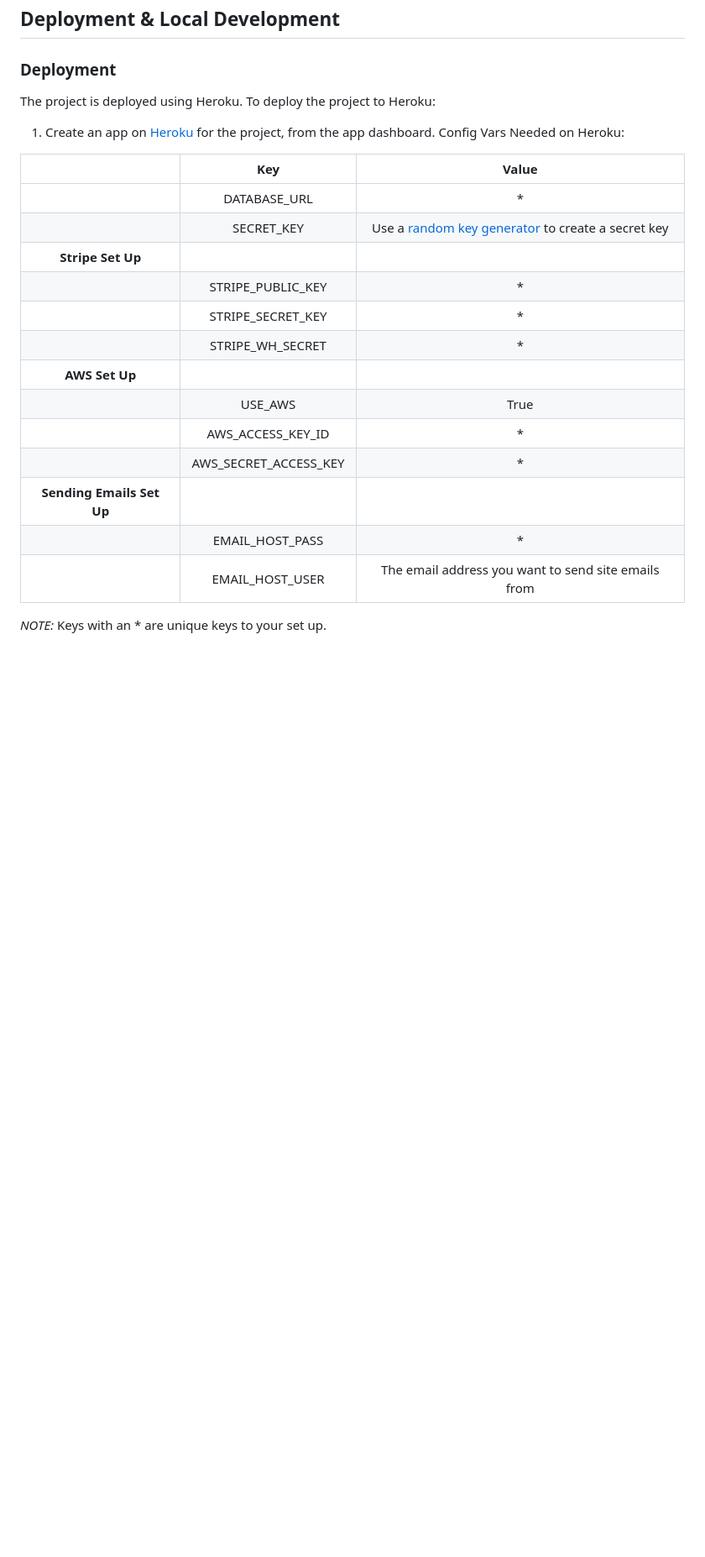
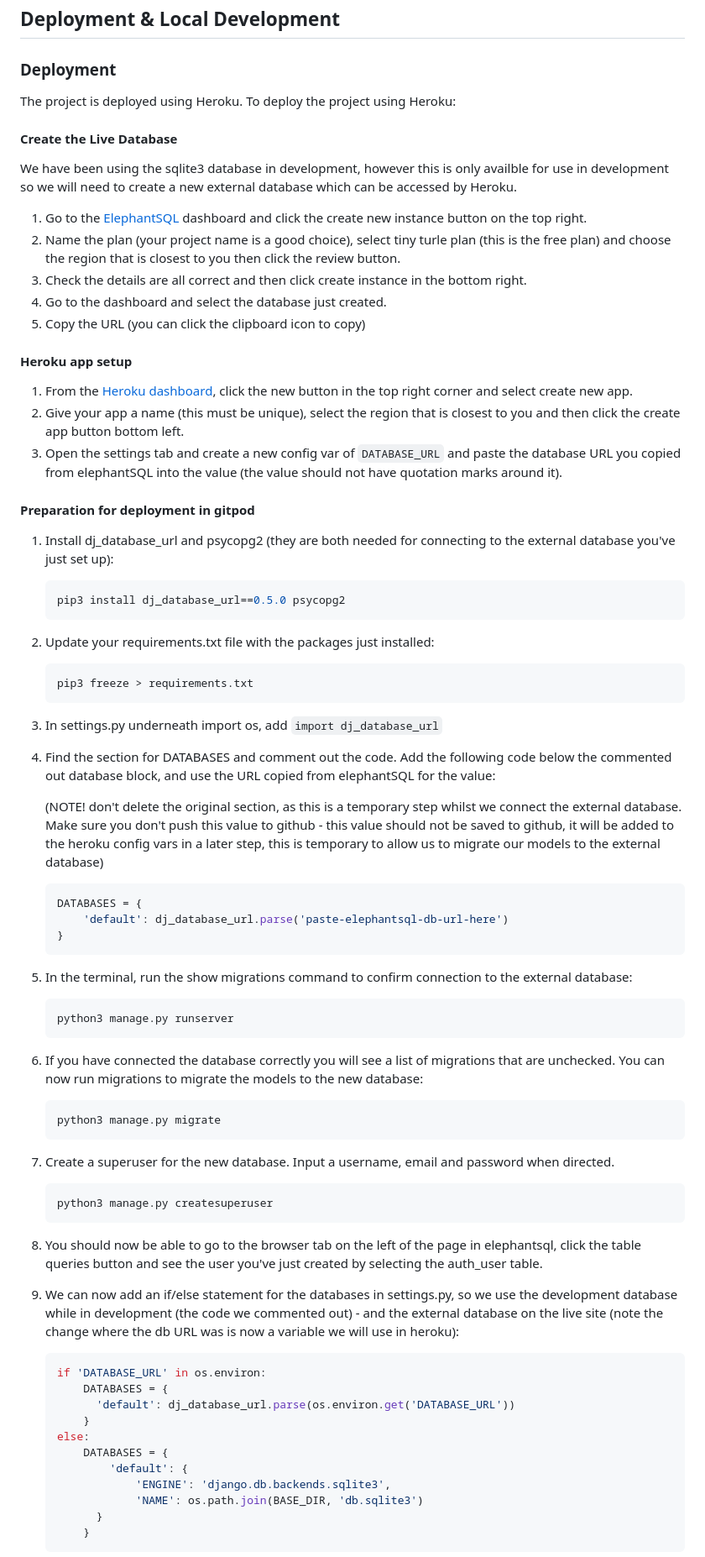
Before and after one commit to mfleming711/seaside-sewing, a Markdown page: README.md, the part around the change printed below. Shown: that part at 84% size. Drawn GitHub-style; blank space fills up the shorter version.

Commit message:
Add: deployment steps up to aws bucket

````diff
--- a/README.md
+++ b/README.md
@@ -427,25 +427,82 @@ sqlite3 for development.
 
 ### Deployment
 
-The project is deployed using Heroku. To deploy the project to Heroku:
+The project is deployed using Heroku. To deploy the project using Heroku:
 
-1. Create an app on [Heroku](https://dashboard.heroku.com/) for the project, from the app dashboard.
-Config Vars Needed on Heroku:
+#### Create the Live Database
 
-| |  Key | Value |
-| :---: | :---: | :---: |
-| | DATABASE_URL | * |
-| | SECRET_KEY | Use a [random key generator](https://miniwebtool.com/django-secret-key-generator/) to create a secret key |
-| **Stripe Set Up** |
-| | STRIPE_PUBLIC_KEY | * |
-| | STRIPE_SECRET_KEY | * |
-| | STRIPE_WH_SECRET | * |
-| **AWS Set Up**|
-| | USE_AWS | True |
-| | AWS_ACCESS_KEY_ID | * |
-| | AWS_SECRET_ACCESS_KEY | * |
-| **Sending Emails Set Up** |
-| | EMAIL_HOST_PASS | * |
-| | EMAIL_HOST_USER | The email address you want to send site emails from |
+We have been using the sqlite3 database in development, however this is only availble for use in development so we will need to create a new external database which can be accessed by Heroku.
 
-*NOTE:* Keys with an * are unique keys to your set up.
+1. Go to the [ElephantSQL](https://www.elephantsql.com/) dashboard and click the create new instance button on the top right.
+2. Name the plan (your project name is a good choice), select tiny turle plan (this is the free plan) and choose the region that is closest to you then click the review button.
+3. Check the details are all correct and then click create instance in the bottom right.
+4. Go to the dashboard and select the database just created.
+5. Copy the URL (you can click the clipboard icon to copy)
+
+#### Heroku app setup
+
+  1. From the [Heroku dashboard](https://dashboard.heroku.com/), click the new button in the top right corner and select create new app.
+  2. Give your app a name (this must be unique), select the region that is closest to you and then click the create app button bottom left.
+  3. Open the settings tab and create a new config var of `DATABASE_URL` and paste the database URL you copied from elephantSQL into the value (the value should not have quotation marks around it).
+
+#### Preparation for deployment in gitpod
+
+1. Install dj_database_url and psycopg2 (they are both needed for connecting to the external database you've just set up):
+
+   ```bash
+   pip3 install dj_database_url==0.5.0 psycopg2
+   ```
+
+2. Update your requirements.txt file with the packages just installed:
+
+    ```bash
+    pip3 freeze > requirements.txt
+    ```
+
+3. In settings.py underneath import os, add `import dj_database_url`
+
+4. Find the section for DATABASES and comment out the code. Add the following code below the commented out database block, and use the URL copied from elephantSQL for the value:
+
+    (NOTE! don't delete the original section, as this is a temporary step whilst we connect the external database. Make sure you don't push this value to github - this value should not be saved to github, it will be added to the heroku config vars in a later step, this is temporary to allow us to migrate our models to the external database)
+
+    ```python
+    DATABASES = {
+        'default': dj_database_url.parse('paste-elephantsql-db-url-here')
+    }
+    ```
+
+5. In the terminal, run the show migrations command to confirm connection to the external database:
+
+    ```bash
+    python3 manage.py runserver
+    ```
+
+6. If you have connected the database correctly you will see a list of migrations that are unchecked. You can now run migrations to migrate the models to the new database:
+
+    ```bash
+    python3 manage.py migrate
+    ```
+
+7. Create a superuser for the new database. Input a username, email and password when directed.
+
+    ```bash
+    python3 manage.py createsuperuser
+    ```
+
+8. You should now be able to go to the browser tab on the left of the page in elephantsql, click the table queries button and see the user you've just created by selecting the auth_user table.
+9. We can now add an if/else statement for the databases in settings.py, so we use the development database while in development (the code we commented out) - and the external database on the live site (note the change where the db URL was is now a variable we will use in heroku):
+
+    ```python
+    if 'DATABASE_URL' in os.environ:
+        DATABASES = {
+          'default': dj_database_url.parse(os.environ.get('DATABASE_URL'))
+        }
+    else:
+        DATABASES = {
+            'default': {
+                'ENGINE': 'django.db.backends.sqlite3',
+                'NAME': os.path.join(BASE_DIR, 'db.sqlite3')
+          }
+        }
+    ```
+
````
Also changed, not shown: other parts of README.md (+59 -0 lines).
